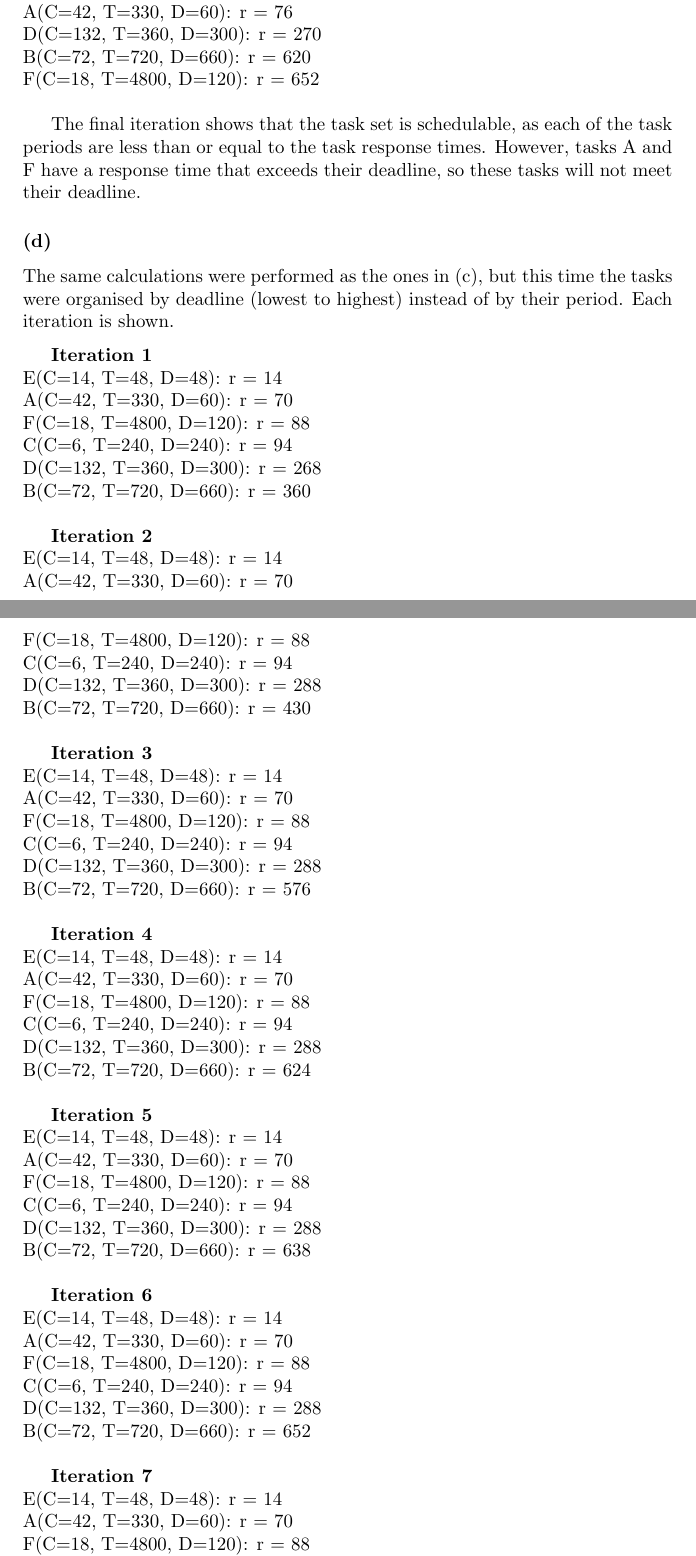
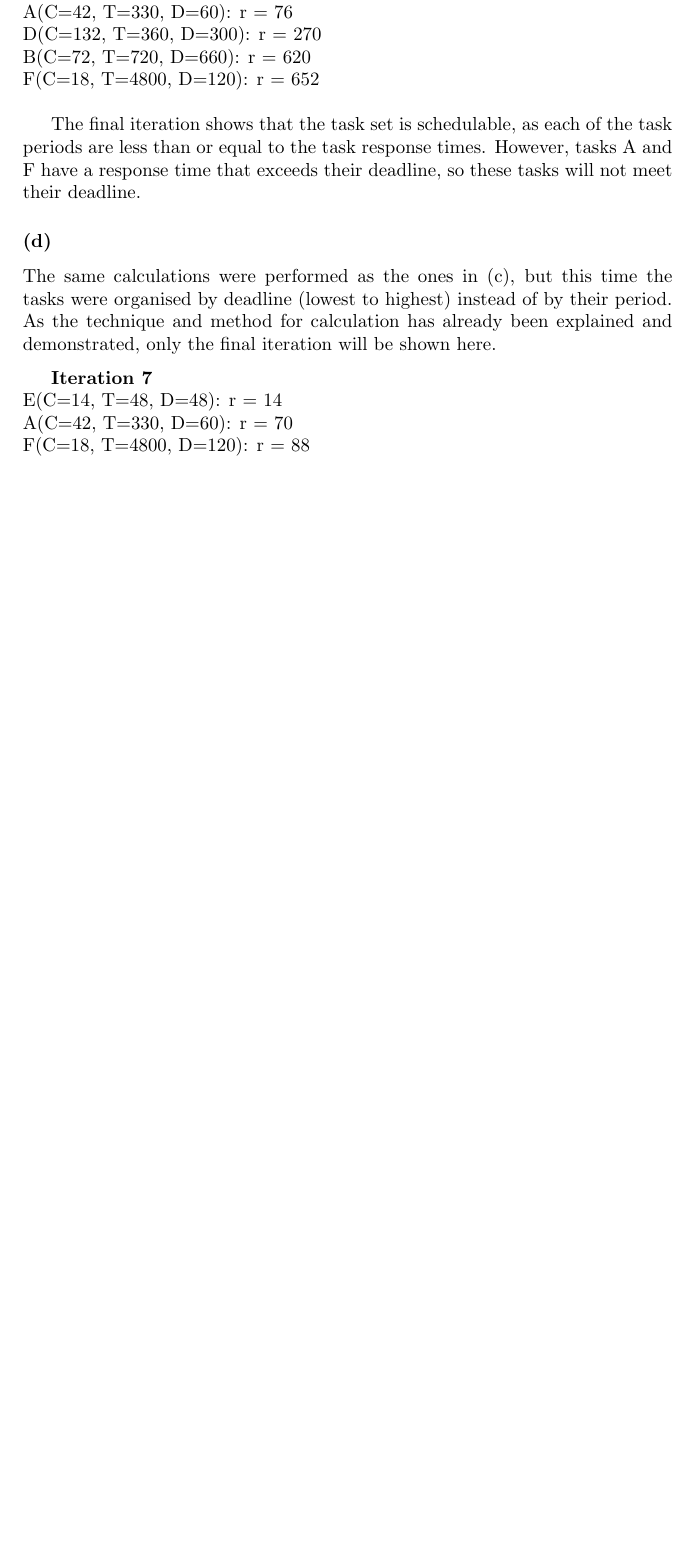
Before and after one commit to liambrand/embedded-engineering-report, a LaTeX document (document.tex): two parts of pages 4 and 5 of 12 before the commit and part of page 4 of 11 after it, the two joined at a grey line, cut so that both start at the same text, the shorter picture padded with empty space. Compiled offline with pdfLaTeX.

Commit message:
Cut out iterations 1-6 for 1d

```diff
--- a/document.tex
+++ b/document.tex
@@ -119,57 +119,8 @@
 			The final iteration shows that the task set is schedulable, as each of the task periods are less than or equal to the task response times. However, tasks A and F have a response time that exceeds their deadline, so these tasks will not meet their deadline.
 
 			\subsubsection{(d)}
-			The same calculations were performed as the ones in (c), but this time the tasks were organised by deadline (lowest to highest) instead of by their period. Each iteration is shown.
+			The same calculations were performed as the ones in (c), but this time the tasks were organised by deadline (lowest to highest) instead of by their period. As the technique and method for calculation has already been explained and demonstrated, only the final iteration will be shown here.
 			\medskip
-
-			\textbf{Iteration 1} \newline
-			E(C=14, T=48, D=48): r = 14 \newline
-			A(C=42, T=330, D=60): r = 70 \newline
-			F(C=18, T=4800, D=120): r = 88 \newline
-			C(C=6, T=240, D=240): r = 94 \newline
-			D(C=132, T=360, D=300): r = 268 \newline
-			B(C=72, T=720, D=660): r = 360 \newline
-
-			\textbf{Iteration 2} \newline
-			E(C=14, T=48, D=48): r = 14 \newline
-			A(C=42, T=330, D=60): r = 70 \newline
-			F(C=18, T=4800, D=120): r = 88 \newline
-			C(C=6, T=240, D=240): r = 94 \newline
-			D(C=132, T=360, D=300): r = 288 \newline
-			B(C=72, T=720, D=660): r = 430 \newline
-
-			\textbf{Iteration 3} \newline
-			E(C=14, T=48, D=48): r = 14 \newline
-			A(C=42, T=330, D=60): r = 70 \newline
-			F(C=18, T=4800, D=120): r = 88 \newline
-			C(C=6, T=240, D=240): r = 94 \newline
-			D(C=132, T=360, D=300): r = 288 \newline
-			B(C=72, T=720, D=660): r = 576 \newline
-
-
-			\textbf{Iteration 4} \newline
-			E(C=14, T=48, D=48): r = 14 \newline
-			A(C=42, T=330, D=60): r = 70 \newline
-			F(C=18, T=4800, D=120): r = 88 \newline
-			C(C=6, T=240, D=240): r = 94 \newline
-			D(C=132, T=360, D=300): r = 288 \newline
-			B(C=72, T=720, D=660): r = 624 \newline
-
-			\textbf{Iteration 5} \newline
-			E(C=14, T=48, D=48): r = 14 \newline
-			A(C=42, T=330, D=60): r = 70 \newline
-			F(C=18, T=4800, D=120): r = 88 \newline
-			C(C=6, T=240, D=240): r = 94 \newline
-			D(C=132, T=360, D=300): r = 288 \newline
-			B(C=72, T=720, D=660): r = 638 \newline
-
-			\textbf{Iteration 6} \newline
-			E(C=14, T=48, D=48): r = 14 \newline
-			A(C=42, T=330, D=60): r = 70 \newline
-			F(C=18, T=4800, D=120): r = 88 \newline
-			C(C=6, T=240, D=240): r = 94 \newline
-			D(C=132, T=360, D=300): r = 288 \newline
-			B(C=72, T=720, D=660): r = 652 \newline
 
 			\textbf{Iteration 7} \newline
 			E(C=14, T=48, D=48): r = 14 \newline
```
Also changed, not shown: document.pdf.
